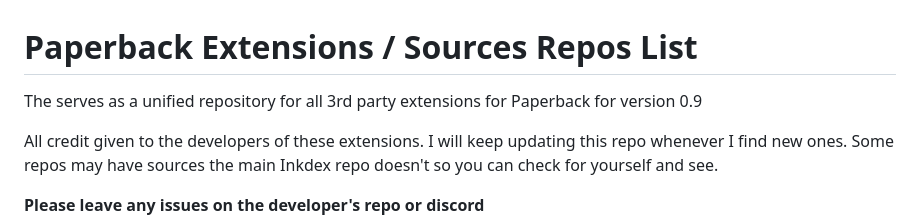
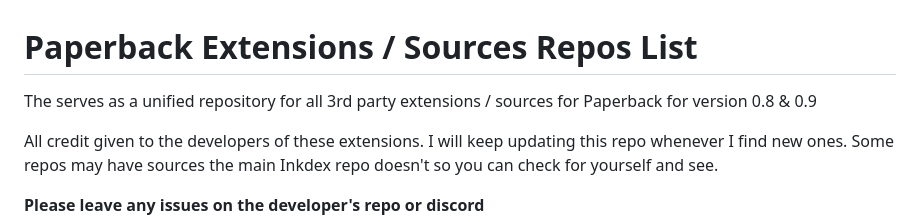
Before and after one commit to PaperbackExtensionRepo/Paperback-Extension-Repo-Compilation-List, a Markdown page: README.md, the part around the change. Rendered like a GitHub page.

```diff
--- a/README.md
+++ b/README.md
@@ -1,5 +1,5 @@
 # Paperback Extensions / Sources Repos List
-The serves as a unified repository for all 3rd party extensions for Paperback for version 0.9
+The serves as a unified repository for all 3rd party extensions / sources for Paperback for version 0.8 & 0.9
 
 All credit given to the developers of these extensions. I will keep updating this repo whenever I find new ones. Some repos may have sources the main Inkdex repo doesn't so you can check for yourself and see.
 
```
